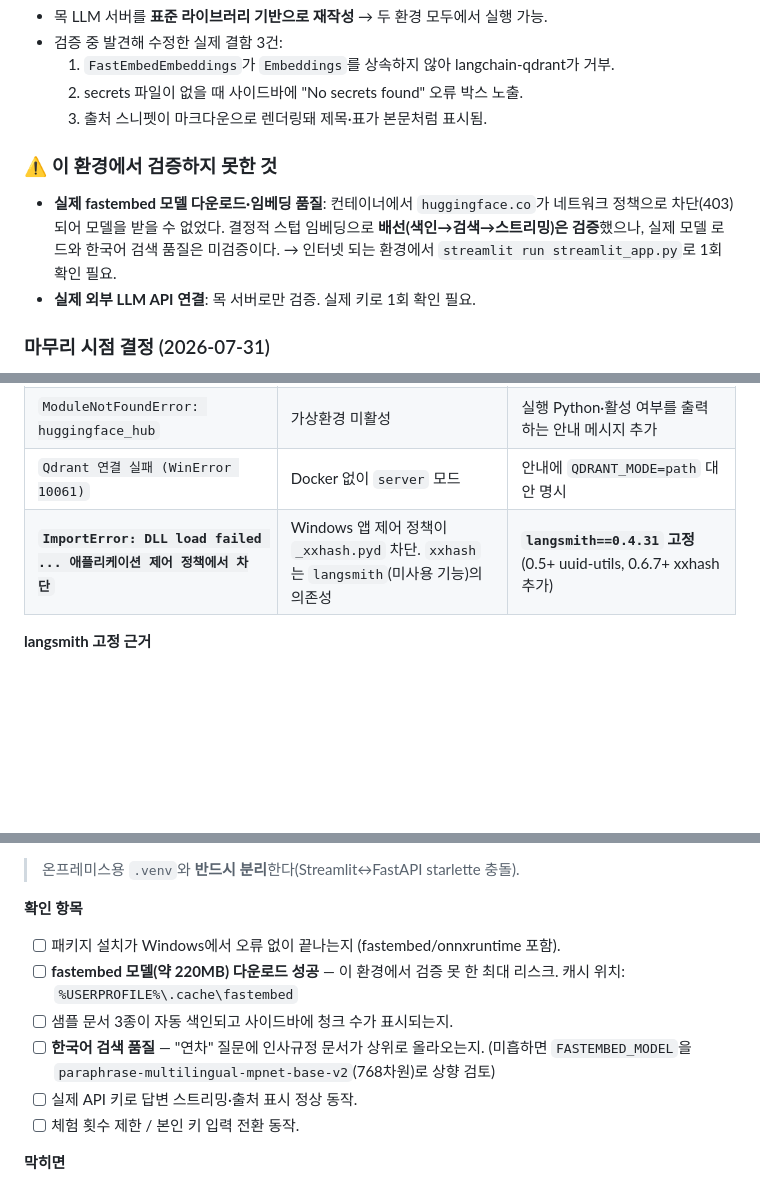
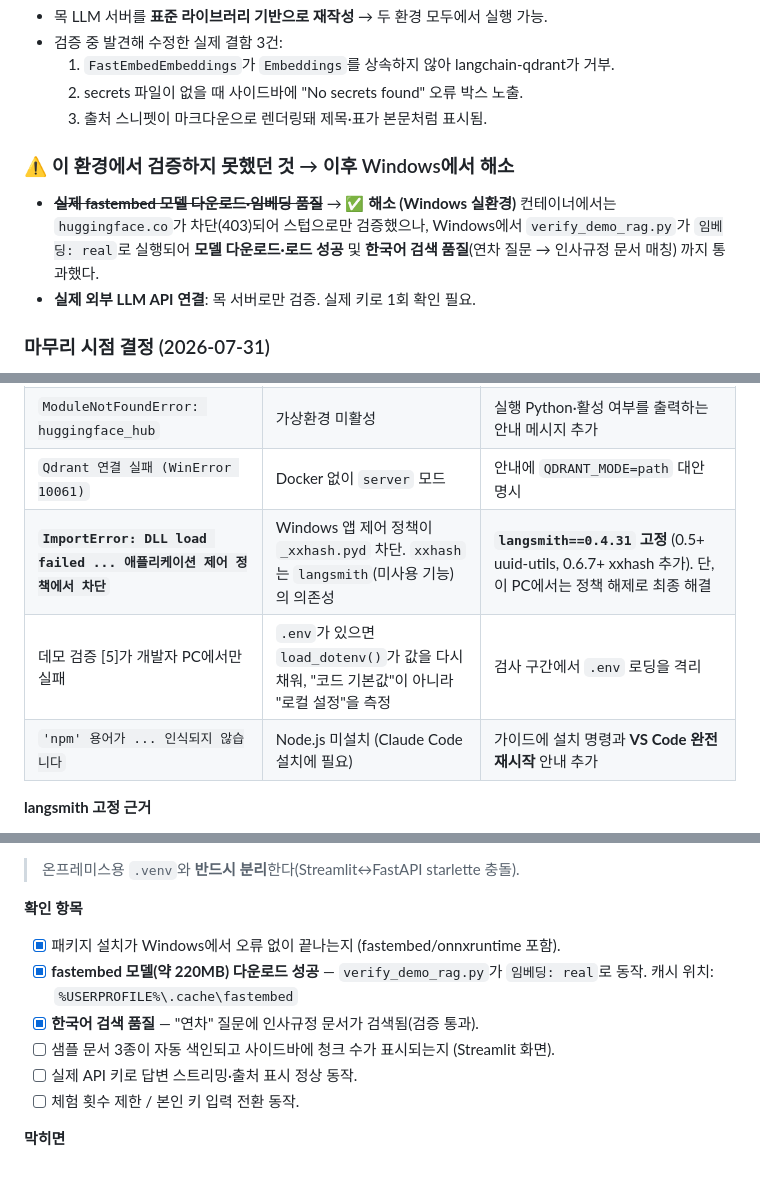
Before and after one commit to helpnara/rag_agent, a Markdown page: 개발_진행상황.md, 3 parts joined by grey strips. Drawn GitHub-style; blank space fills up the shorter version.

Commit message:
Document Node.js prerequisite and record verified risks
Claude Code 설치 단계에서 npm 미설치로 막히는 사례가 있어 가이드를 보강.
- 사전 설치 표에 winget 설치 명령 추가
- 새 프로그램 설치 후 VS Code를 완전히 재시작해야 PATH가 반영된다는 점 명시
  (터미널만 새로 열어서는 반영되지 않음)
- Claude Code 설치 절에 증상별 해결 표 추가

Windows 실환경에서 해소된 리스크 반영:
- fastembed 모델 다운로드·로드 성공 (verify_demo_rag가 임베딩: real 로 동작)
- 한국어 검색 품질 통과 (연차 질문 → 인사규정 문서 매칭)
컨테이너에서 huggingface.co 차단으로 검증하지 못했던 두 항목이 확인됐다.

Co-Authored-By: Claude Opus 5 <noreply@anthropic.com>
Claude-Session: https://claude.ai/code/session_011FrM4qcjstcqSrQFBGPxJB

```diff
--- a/개발_진행상황.md
+++ b/개발_진행상황.md
@@ -129,11 +129,12 @@ Ollama·Qdrant·외부 API가 없는 환경이므로 **목(mock) 서버 방식**
   2. secrets 파일이 없을 때 사이드바에 "No secrets found" 오류 박스 노출.
   3. 출처 스니펫이 마크다운으로 렌더링돼 제목·표가 본문처럼 표시됨.
 
-### ⚠️ 이 환경에서 검증하지 못한 것
-- **실제 fastembed 모델 다운로드·임베딩 품질**: 컨테이너에서 `huggingface.co`가
-  네트워크 정책으로 차단(403)되어 모델을 받을 수 없었다. 결정적 스텁 임베딩으로
-  **배선(색인→검색→스트리밍)은 검증**했으나, 실제 모델 로드와 한국어 검색 품질은
-  미검증이다. → 인터넷 되는 환경에서 `streamlit run streamlit_app.py`로 1회 확인 필요.
+### ⚠️ 이 환경에서 검증하지 못했던 것 → 이후 Windows에서 해소
+- ~~**실제 fastembed 모델 다운로드·임베딩 품질**~~ → **✅ 해소 (Windows 실환경)**
+  컨테이너에서는 `huggingface.co`가 차단(403)되어 스텁으로만 검증했으나,
+  Windows에서 `verify_demo_rag.py`가 `임베딩: real`로 실행되어
+  **모델 다운로드·로드 성공** 및 **한국어 검색 품질**(연차 질문 → 인사규정 문서 매칭)
+  까지 통과했다.
 - **실제 외부 LLM API 연결**: 목 서버로만 검증. 실제 키로 1회 확인 필요.
 
 ### 마무리 시점 결정 (2026-07-31)
@@ -173,7 +174,9 @@ Ollama·Qdrant·외부 API가 없는 환경이므로 **목(mock) 서버 방식**
 | 검증 스크립트가 `UnicodeEncodeError`로 중단 | `✅`(U+2705)를 cp949 콘솔이 인코딩 못 함 | 출력 스트림 UTF-8 재설정 |
 | `ModuleNotFoundError: huggingface_hub` | 가상환경 미활성 | 실행 Python·활성 여부를 출력하는 안내 메시지 추가 |
 | `Qdrant 연결 실패 (WinError 10061)` | Docker 없이 `server` 모드 | 안내에 `QDRANT_MODE=path` 대안 명시 |
-| **`ImportError: DLL load failed ... 애플리케이션 제어 정책에서 차단`** | Windows 앱 제어 정책이 `_xxhash.pyd` 차단. `xxhash`는 `langsmith`(미사용 기능)의 의존성 | **`langsmith==0.4.31` 고정** (0.5+ uuid-utils, 0.6.7+ xxhash 추가) |
+| **`ImportError: DLL load failed ... 애플리케이션 제어 정책에서 차단`** | Windows 앱 제어 정책이 `_xxhash.pyd` 차단. `xxhash`는 `langsmith`(미사용 기능)의 의존성 | **`langsmith==0.4.31` 고정** (0.5+ uuid-utils, 0.6.7+ xxhash 추가). 단, 이 PC에서는 정책 해제로 최종 해결 |
+| 데모 검증 [5]가 개발자 PC에서만 실패 | `.env`가 있으면 `load_dotenv()`가 값을 다시 채워, "코드 기본값"이 아니라 "로컬 설정"을 측정 | 검사 구간에서 `.env` 로딩을 격리 |
+| `'npm' 용어가 ... 인식되지 않습니다` | Node.js 미설치 (Claude Code 설치에 필요) | 가이드에 설치 명령과 **VS Code 완전 재시작** 안내 추가 |
 
 **langsmith 고정 근거**
 - `langchain-core`가 요구하는 범위 `>=0.3.45,<1.0.0` 안에서 네이티브 의존성이
@@ -221,12 +224,11 @@ streamlit run streamlit_app.py          # → http://localhost:8501
 > 온프레미스용 `.venv`와 **반드시 분리**한다(Streamlit↔FastAPI starlette 충돌).
 
 **확인 항목**
-- [ ] 패키지 설치가 Windows에서 오류 없이 끝나는지 (fastembed/onnxruntime 포함).
-- [ ] **fastembed 모델(약 220MB) 다운로드 성공** — 이 환경에서 검증 못 한 최대 리스크.
-      캐시 위치: `%USERPROFILE%\.cache\fastembed`
-- [ ] 샘플 문서 3종이 자동 색인되고 사이드바에 청크 수가 표시되는지.
-- [ ] **한국어 검색 품질** — "연차" 질문에 인사규정 문서가 상위로 올라오는지.
-      (미흡하면 `FASTEMBED_MODEL`을 `paraphrase-multilingual-mpnet-base-v2`(768차원)로 상향 검토)
+- [x] 패키지 설치가 Windows에서 오류 없이 끝나는지 (fastembed/onnxruntime 포함).
+- [x] **fastembed 모델(약 220MB) 다운로드 성공** — `verify_demo_rag.py`가
+      `임베딩: real`로 동작. 캐시 위치: `%USERPROFILE%\.cache\fastembed`
+- [x] **한국어 검색 품질** — "연차" 질문에 인사규정 문서가 검색됨(검증 통과).
+- [ ] 샘플 문서 3종이 자동 색인되고 사이드바에 청크 수가 표시되는지 (Streamlit 화면).
 - [ ] 실제 API 키로 답변 스트리밍·출처 표시 정상 동작.
 - [ ] 체험 횟수 제한 / 본인 키 입력 전환 동작.
 
```
Also changed, not shown: 개발환경_VSCode_가이드.md (+15 -4 lines).
